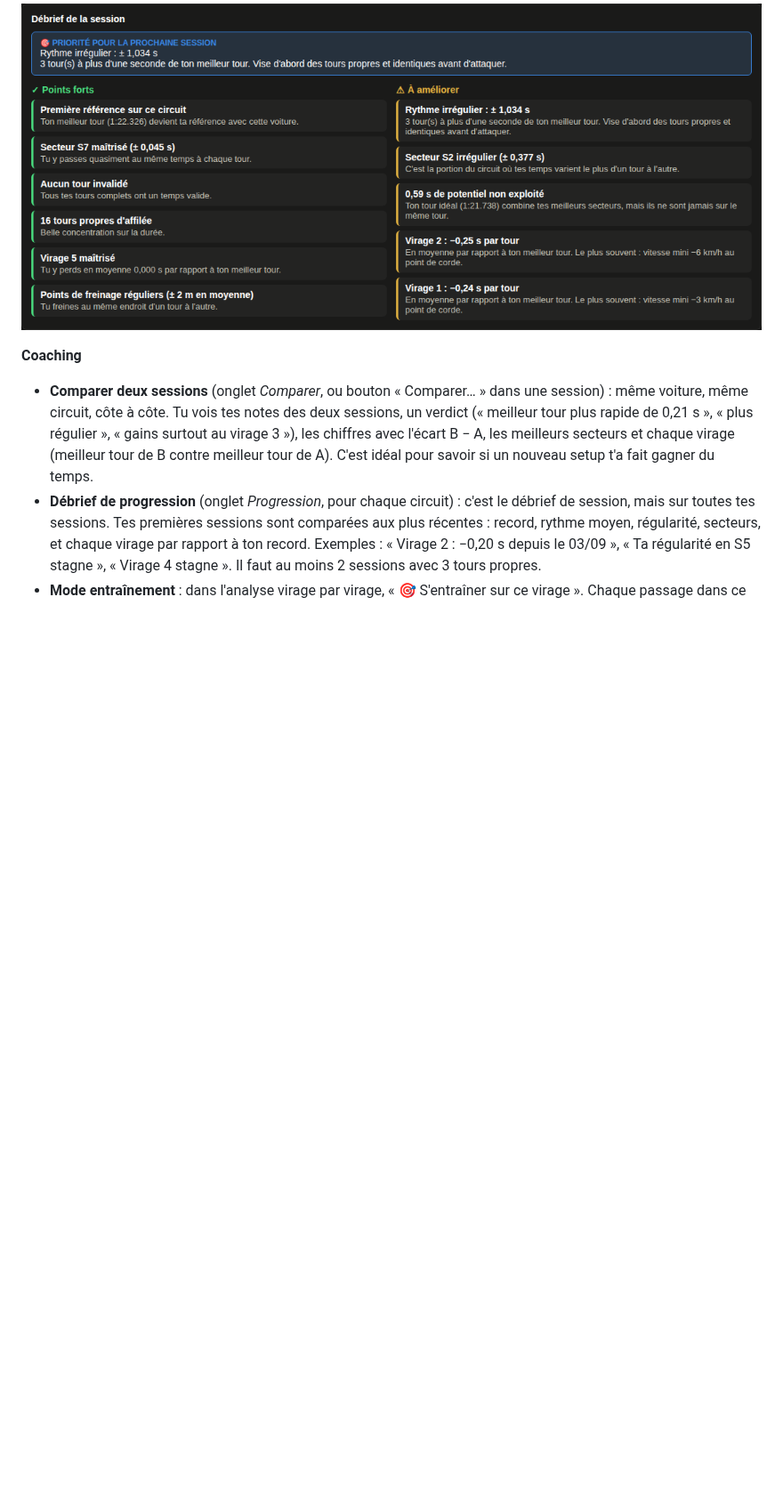
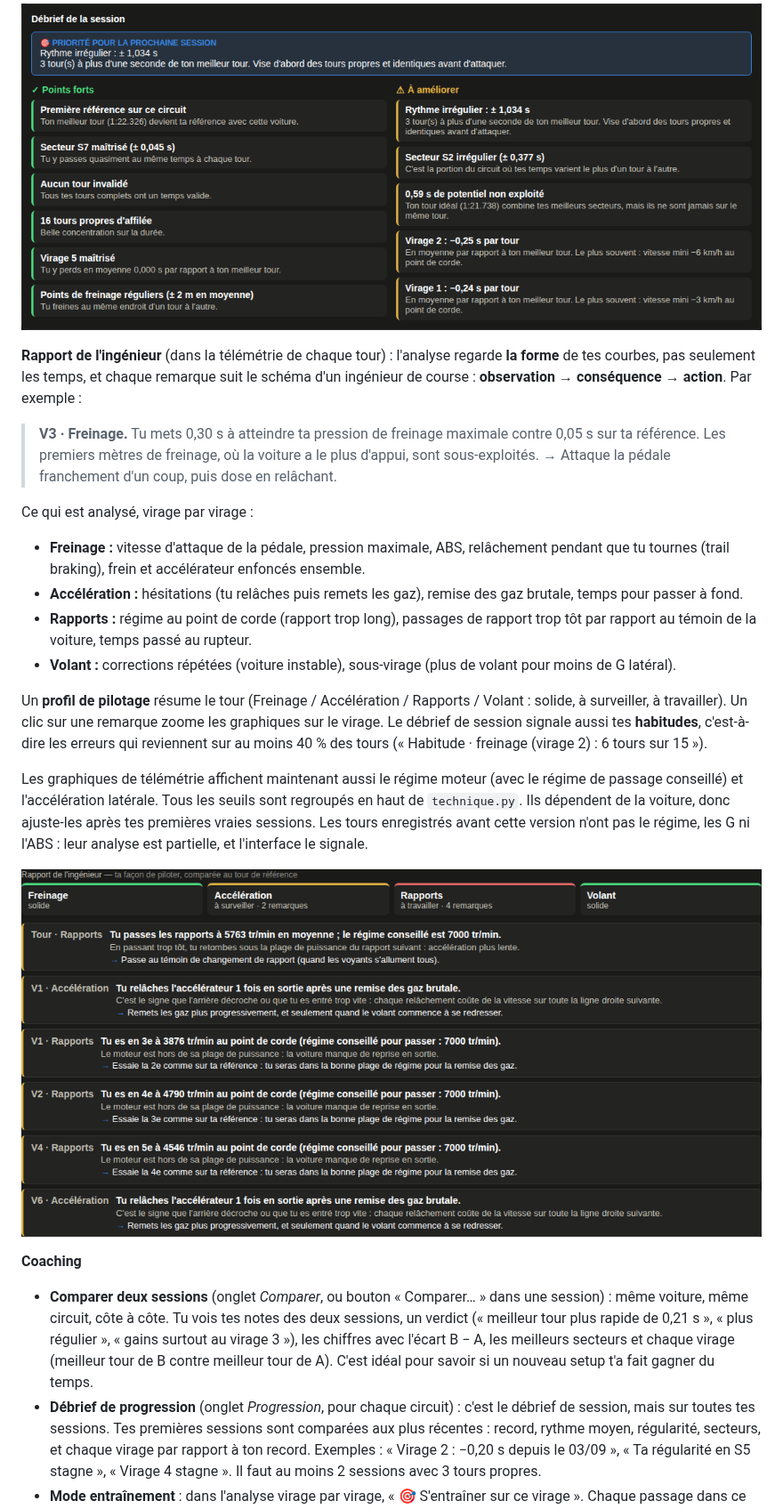
Before and after one commit to BrayanSLL/iracingTracker, a Markdown page: README.md, the part around one of its changes. Shown at 89% size. Drawn GitHub-style; pictures changed too: docs/ingenieur.png (added); blank space fills up the shorter version.

```diff
--- a/README.md
+++ b/README.md
@@ -37,6 +37,34 @@ Le débrief apparaît à partir de 3 tours propres. L'analyse des virages compar
 à ton meilleur tour de la session.
 
 ![Débrief de session](docs/debrief.png)
+
+**Rapport de l'ingénieur** (dans la télémétrie de chaque tour) : l'analyse regarde **la forme** de tes courbes,
+pas seulement les temps, et chaque remarque suit le schéma d'un ingénieur de course :
+**observation → conséquence → action**. Par exemple :
+
+> **V3 · Freinage.** Tu mets 0,30 s à atteindre ta pression de freinage maximale contre 0,05 s sur ta référence.
+> Les premiers mètres de freinage, où la voiture a le plus d'appui, sont sous-exploités.
+> → Attaque la pédale franchement d'un coup, puis dose en relâchant.
+
+Ce qui est analysé, virage par virage :
+- **Freinage :** vitesse d'attaque de la pédale, pression maximale, ABS, relâchement pendant que tu tournes
+  (trail braking), frein et accélérateur enfoncés ensemble.
+- **Accélération :** hésitations (tu relâches puis remets les gaz), remise des gaz brutale, temps pour passer à fond.
+- **Rapports :** régime au point de corde (rapport trop long), passages de rapport trop tôt par rapport au témoin
+  de la voiture, temps passé au rupteur.
+- **Volant :** corrections répétées (voiture instable), sous-virage (plus de volant pour moins de G latéral).
+
+Un **profil de pilotage** résume le tour (Freinage / Accélération / Rapports / Volant : solide, à surveiller,
+à travailler). Un clic sur une remarque zoome les graphiques sur le virage. Le débrief de session signale aussi
+tes **habitudes**, c'est-à-dire les erreurs qui reviennent sur au moins 40 % des tours
+(« Habitude · freinage (virage 2) : 6 tours sur 15 »).
+
+Les graphiques de télémétrie affichent maintenant aussi le régime moteur (avec le régime de passage conseillé)
+et l'accélération latérale. Tous les seuils sont regroupés en haut de `technique.py`. Ils dépendent de la
+voiture, donc ajuste-les après tes premières vraies sessions. Les tours enregistrés avant cette version n'ont
+pas le régime, les G ni l'ABS : leur analyse est partielle, et l'interface le signale.
+
+![Rapport de l'ingénieur](docs/ingenieur.png)
 
 **Coaching**
 - **Comparer deux sessions** (onglet *Comparer*, ou bouton « Comparer… » dans une session) : même voiture,
```
Also changed, not shown: other parts of README.md (+3 -1 lines), 11 other files.
